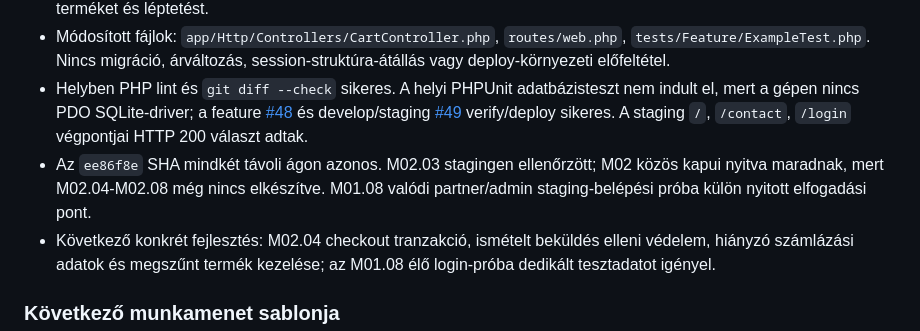
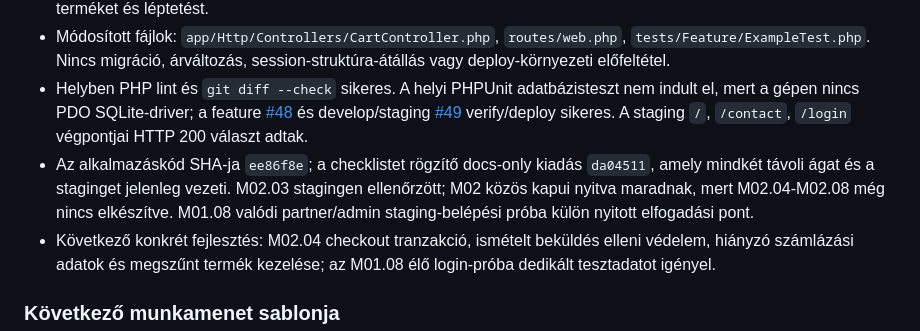
Before and after one commit to sykolos/eb-webshop, a Markdown page: docs/FEJLESZTESI-CHECKLIST.md, the part around the change. Drawn GitHub-style.

Commit message:
Clarify M02.03 release SHAs

```diff
--- a/docs/FEJLESZTESI-CHECKLIST.md
+++ b/docs/FEJLESZTESI-CHECKLIST.md
@@ -1034,7 +1034,7 @@ Kiadási bejegyzéshez szükséges részletek:
 - A kosár +/- módosítása csak `-1` vagy `+1` lépést fogad el; hibás index és hibás lépés validációs hibát ad, a meglévő mennyiség nem módosul. Négy új Feature regresszióteszt fedi le a hozzáadást, hibás mennyiséget, ismeretlen terméket és léptetést.
 - Módosított fájlok: `app/Http/Controllers/CartController.php`, `routes/web.php`, `tests/Feature/ExampleTest.php`. Nincs migráció, árváltozás, session-struktúra-átállás vagy deploy-környezeti előfeltétel.
 - Helyben PHP lint és `git diff --check` sikeres. A helyi PHPUnit adatbázisteszt nem indult el, mert a gépen nincs PDO SQLite-driver; a feature [#48](https://github.com/sykolos/eb-webshop/actions/runs/38588072011) és develop/staging [#49](https://github.com/sykolos/eb-webshop/actions/runs/38588688231) verify/deploy sikeres. A staging `/`, `/contact`, `/login` végpontjai HTTP 200 választ adtak.
-- Az `ee86f8e` SHA mindkét távoli ágon azonos. M02.03 stagingen ellenőrzött; M02 közös kapui nyitva maradnak, mert M02.04-M02.08 még nincs elkészítve. M01.08 valódi partner/admin staging-belépési próba külön nyitott elfogadási pont.
+- Az alkalmazáskód SHA-ja `ee86f8e`; a checklistet rögzítő docs-only kiadás `da04511`, amely mindkét távoli ágat és a staginget jelenleg vezeti. M02.03 stagingen ellenőrzött; M02 közös kapui nyitva maradnak, mert M02.04-M02.08 még nincs elkészítve. M01.08 valódi partner/admin staging-belépési próba külön nyitott elfogadási pont.
 - Következő konkrét fejlesztés: M02.04 checkout tranzakció, ismételt beküldés elleni védelem, hiányzó számlázási adatok és megszűnt termék kezelése; az M01.08 élő login-próba dedikált tesztadatot igényel.
 
 ### Következő munkamenet sablonja
```
